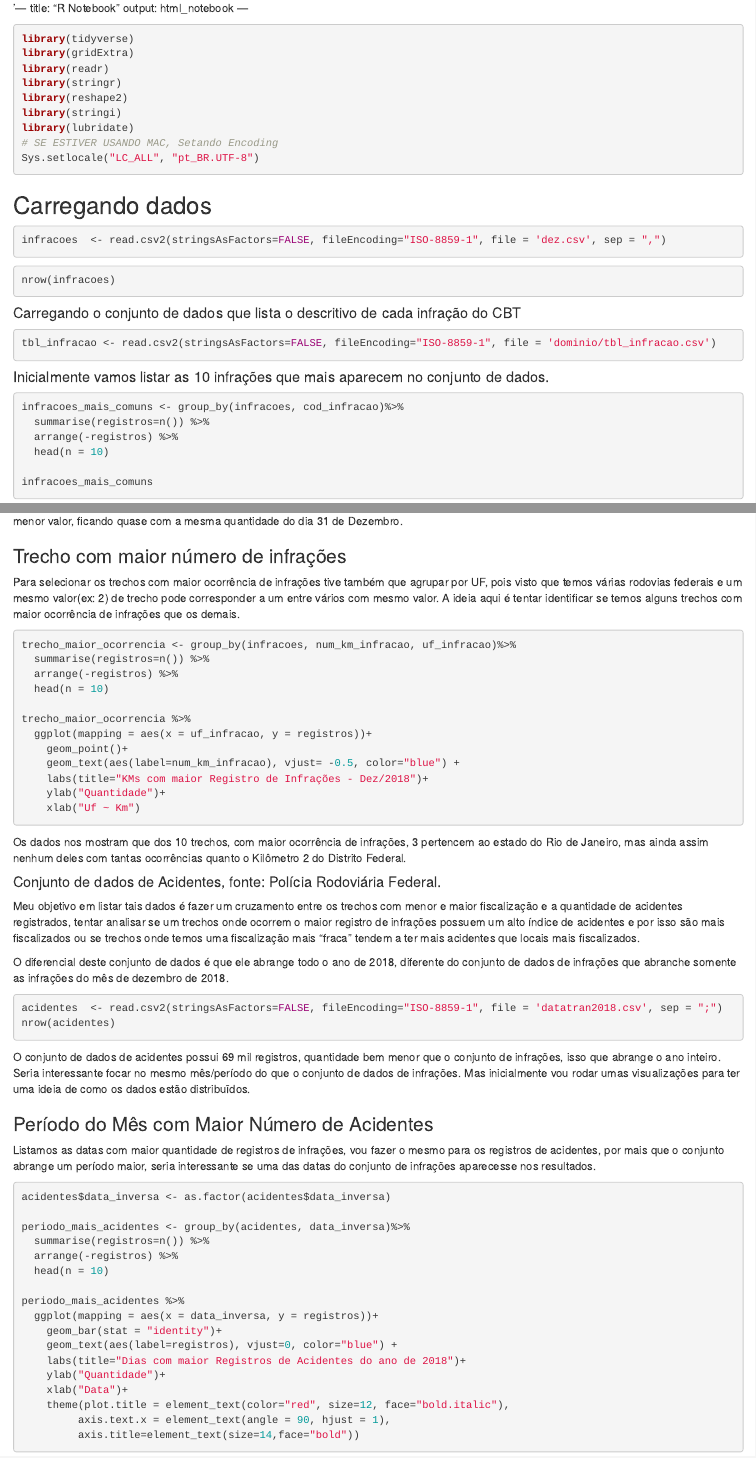
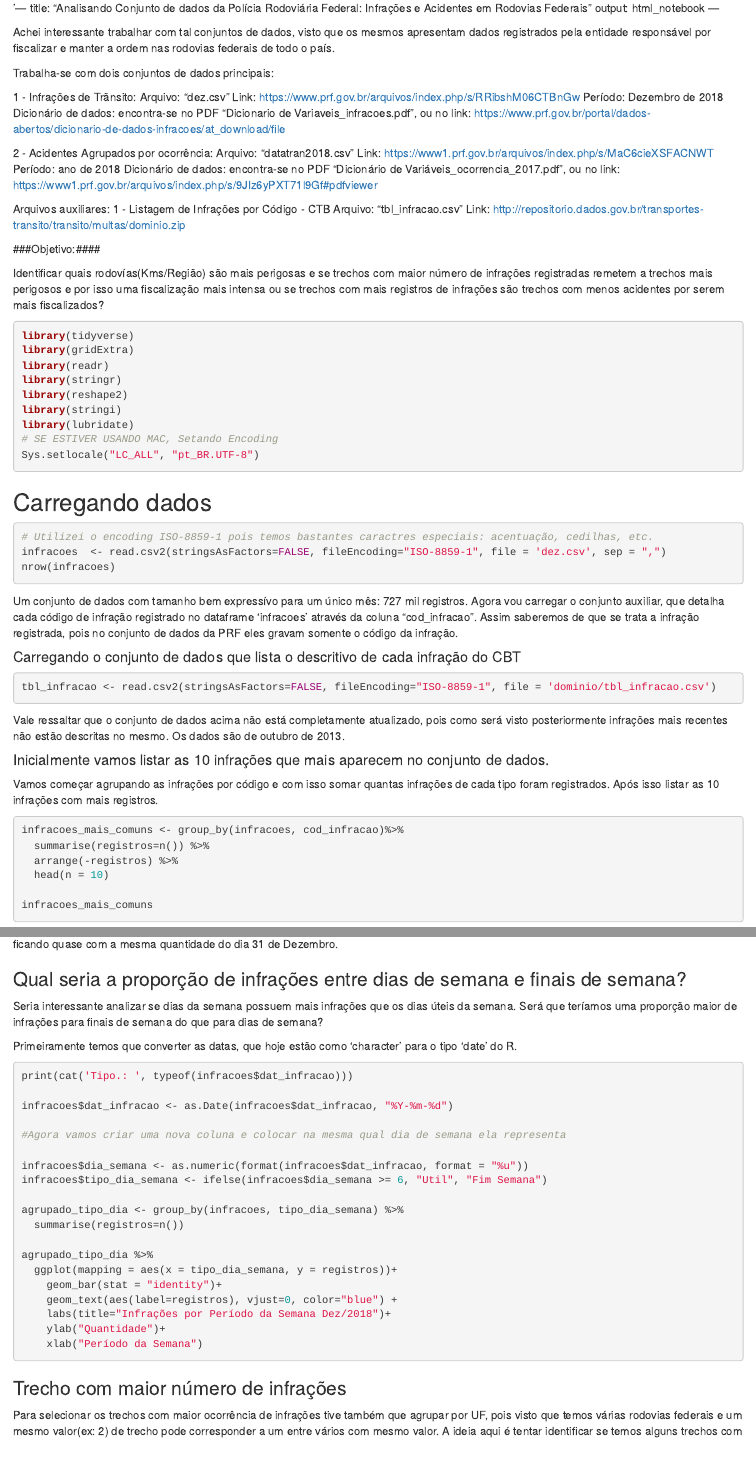
Before and after one commit to PabloGilvan/UdacityEDA, an R Markdown document (FinalProject.Rmd): the page in a window 1100 px wide, from its top, and a second part further down, joined at a grey line. Rendered offline with R 4.5, knitr and Pandoc, with nearby package versions; the code chunks are not run, so their results and figures are left out.

Commit message:
Analisando por datas e dias de semana.

````diff
--- a/FinalProject.Rmd
+++ b/FinalProject.Rmd
@@ -1,7 +1,36 @@
 '---
-title: "R Notebook"
+title: "Analisando Conjunto de dados da Polícia Rodoviária Federal: Infrações e Acidentes em Rodovias Federais"
 output: html_notebook
 ---
+
+Achei interessante trabalhar com tal conjuntos de dados, visto que os mesmos apresentam dados registrados pela entidade responsável por
+fiscalizar e manter a ordem nas rodovias federais de todo o país.
+
+Trabalha-se com dois conjuntos de dados principais:
+
+1 - Infrações de Trãnsito:
+  Arquivo: "dez.csv"
+  Link: https://www.prf.gov.br/arquivos/index.php/s/RRibshM06CTBnGw
+  Período: Dezembro de 2018
+  Dicionário de dados: encontra-se no PDF "Dicionario de Variaveis_infracoes.pdf", ou no
+                       link: https://www.prf.gov.br/portal/dados-abertos/dicionario-de-dados-infracoes/at_download/file
+
+2 - Acidentes Agrupados por ocorrência:
+  Arquivo: "datatran2018.csv"
+  Link: https://www1.prf.gov.br/arquivos/index.php/s/MaC6cieXSFACNWT
+  Período: ano de 2018
+  Dicionário de dados: encontra-se no PDF "Dicionário de Variáveis_ocorrencia_2017.pdf", ou no
+                       link: https://www1.prf.gov.br/arquivos/index.php/s/9JIz6yPXT71l9Gf#pdfviewer
+
+Arquivos auxiliares:
+1 - Listagem de Infrações por Código - CTB
+  Arquivo: "tbl_infracao.csv"
+  Link: http://repositorio.dados.gov.br/transportes-transito/transito/multas/dominio.zip
+
+###Objetivo:####
+
+Identificar quais rodovías(Kms/Região) são mais perigosas e se trechos com maior número de infrações registradas remetem a trechos mais perigosos e por isso uma fiscalização mais intensa ou se trechos com mais registros de infrações são trechos com menos acidentes por serem mais fiscalizados?
+
 
 ```{r}
 library(tidyverse)
@@ -17,20 +46,28 @@ Sys.setlocale("LC_ALL", "pt_BR.UTF-8")
 
 ## Carregando dados
 ```{r}
+# Utilizei o encoding ISO-8859-1 pois temos bastantes caractres especiais: acentuação, cedilhas, etc.
 infracoes  <- read.csv2(stringsAsFactors=FALSE, fileEncoding="ISO-8859-1", file = 'dez.csv', sep = ",")
-```
-
-```{r}
 nrow(infracoes)
 ```
 
+Um conjunto de dados com tamanho bem expressívo para um único mês: 727 mil registros.
+Agora vou carregar o conjunto auxiliar, que detalha cada código de infração registrado no dataframe 'infracoes' através
+da coluna "cod_infracao". Assim saberemos de que se trata a infração registrada, pois no conjunto de dados da PRF eles gravam somente
+o código da infração.
 
 #### Carregando o conjunto de dados que lista o descritivo de cada infração do CBT
 ```{r}
 tbl_infracao <- read.csv2(stringsAsFactors=FALSE, fileEncoding="ISO-8859-1", file = 'dominio/tbl_infracao.csv')
 ```
 
+Vale ressaltar que o conjunto de dados acima não está completamente atualizado, pois como será visto posteriormente infrações mais recentes
+não estão descritas no mesmo. Os dados são de outubro de 2013.
+
+
 #### Inicialmente vamos listar as 10 infrações que mais aparecem no conjunto de dados.
+Vamos começar agrupando as infrações por código e com isso somar quantas infrações de cada tipo foram registrados. Após isso listar as 10 infrações com mais registros.
+
 ```{r}
 infracoes_mais_comuns <- group_by(infracoes, cod_infracao)%>%
   summarise(registros=n()) %>%
@@ -166,7 +207,37 @@ periodo_maior_ocorrencia %>%
          axis.title=element_text(size=14,face="bold"))
 ```
 
-Dia 22/12 caiu em um sábado, podemos ver que os dois finais de semanas que antecediam os dois principais feriados do ano: natal e ano novo, tiveram um registro de infrações elevados em relação aos outros dias. Com destaque para o natal, que dos 10 dias foi o que teve o segundo menor valor, ficando quase com a mesma quantidade do dia 31 de Dezembro.
+Dia 22/12 caiu em um sábado, podemos ver que os dois finais de semanas que antecediam os dois principais feriados do ano: natal e ano novo, tiveram um registro de infrações elevados em relação aos outros dias. Interessante que os dois principais dias com eventos estarem configurando os dois dias com menor registro de infrações entre os 10, com destaque para o natal que dos 10 dias foi o que teve o segundo menor valor, ficando quase com a mesma quantidade do dia 31 de Dezembro.
+
+### Qual seria a proporção de infrações entre dias de semana e finais de semana?
+
+Seria interessante analizar se dias da semana possuem mais infrações que os dias úteis da semana. Será que teríamos uma proporção
+maior de infrações para finais de semana do que para dias de semana?
+
+Primeiramente temos que converter as datas, que hoje estão como 'character' para o tipo 'date' do R.
+
+```{r}
+print(cat('Tipo.: ', typeof(infracoes$dat_infracao)))
+
+infracoes$dat_infracao <- as.Date(infracoes$dat_infracao, "%Y-%m-%d")
+
+#Agora vamos criar uma nova coluna e colocar na mesma qual dia de semana ela representa
+
+infracoes$dia_semana <- as.numeric(format(infracoes$dat_infracao, format = "%u"))
+infracoes$tipo_dia_semana <- ifelse(infracoes$dia_semana >= 6, "Util", "Fim Semana")
+
+agrupado_tipo_dia <- group_by(infracoes, tipo_dia_semana) %>%
+  summarise(registros=n())
+
+agrupado_tipo_dia %>%
+  ggplot(mapping = aes(x = tipo_dia_semana, y = registros))+
+    geom_bar(stat = "identity")+
+    geom_text(aes(label=registros), vjust=0, color="blue") +
+    labs(title="Infrações por Período da Semana Dez/2018")+
+    ylab("Quantidade")+
+    xlab("Período da Semana")
+```
+
 
 
 ### Trecho com maior número de infrações
````
Also changed, not shown: FinalProject.Rmd (12 more changed lines).
